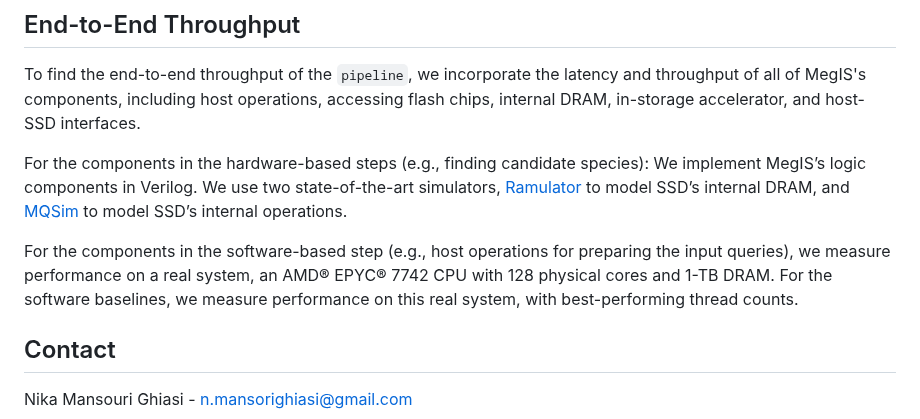
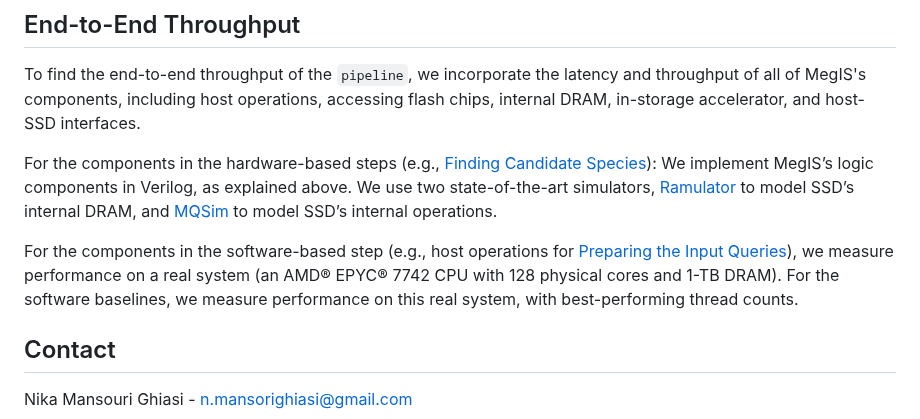
Before and after one commit to CMU-SAFARI/MegIS, a Markdown page: README.md, the part around the change. Drawn GitHub-style.

```diff
--- a/README.md
+++ b/README.md
@@ -116,10 +116,10 @@ where `$NUM_THREADS` is the desired number of threads and `$INTERSECTION_OUT` is
 
 To find the end-to-end throughput of the `pipeline`, we incorporate the latency and throughput of all of MegIS's components, including host operations, accessing flash chips, internal DRAM, in-storage accelerator, and host-SSD interfaces.
 
-For the components in the hardware-based steps (e.g., finding candidate species): We implement MegIS’s logic components in Verilog. We use two state-of-the-art simulators,
+For the components in the hardware-based steps (e.g., [Finding Candidate Species](#finding-candidate-species)): We implement MegIS’s logic components in Verilog, as explained above. We use two state-of-the-art simulators,
 [Ramulator](https://github.com/CMU-SAFARI/ramulator) to model SSD’s internal DRAM, and [MQSim](https://github.com/CMU-SAFARI/MQSim) to model SSD’s internal operations.
 
-For the components in the software-based step (e.g., host operations for preparing the input queries), we measure performance on a real system, an AMD® EPYC® 7742 CPU with 128 physical cores and 1-TB DRAM. For the software baselines, we measure performance on this real system, with best-performing thread counts.
+For the components in the software-based step (e.g., host operations for [Preparing the Input Queries](#preparing-the-input-queries)), we measure performance on a real system (an AMD® EPYC® 7742 CPU with 128 physical cores and 1-TB DRAM). For the software baselines, we measure performance on this real system, with best-performing thread counts.
 
 
 ## Contact
```
